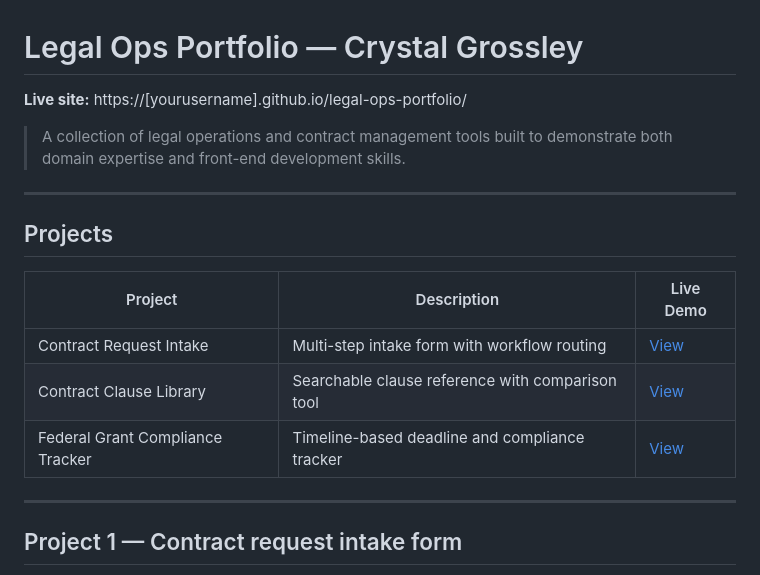
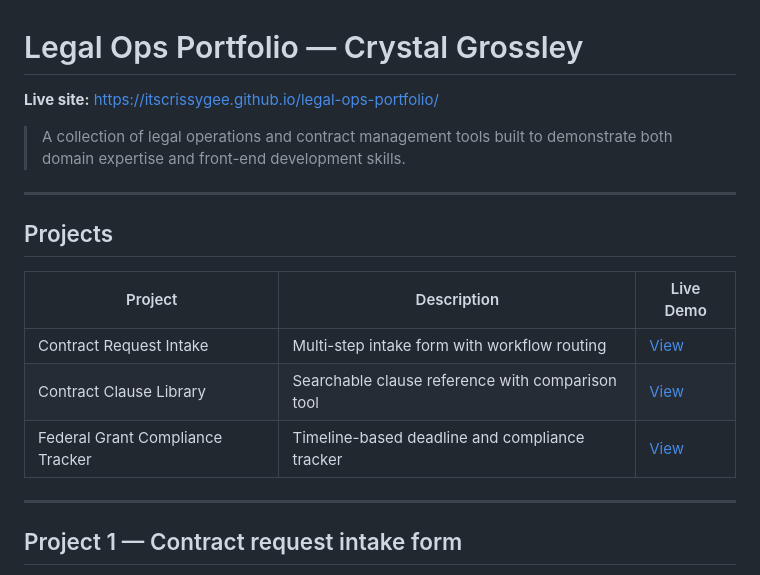
Before and after one commit to itscrissygee/legal-ops-portfolio, a Markdown page: README.md, the part around one of its changes. Drawn GitHub-style.

Commit message:
Update live site links in README.md
Signed-off-by: Crissy Gee <emailcrissygee@gmail.com>

```diff
--- a/README.md
+++ b/README.md
@@ -1,6 +1,6 @@
 # Legal Ops Portfolio — Crystal Grossley
 
-**Live site:** https://[yourusername].github.io/legal-ops-portfolio/
+**Live site:** https://itscrissygee.github.io/legal-ops-portfolio/
 
 > A collection of legal operations and contract management tools built to demonstrate both domain expertise and front-end development skills.
 
```
Also changed, not shown: other parts of README.md (+3 -3 lines).
